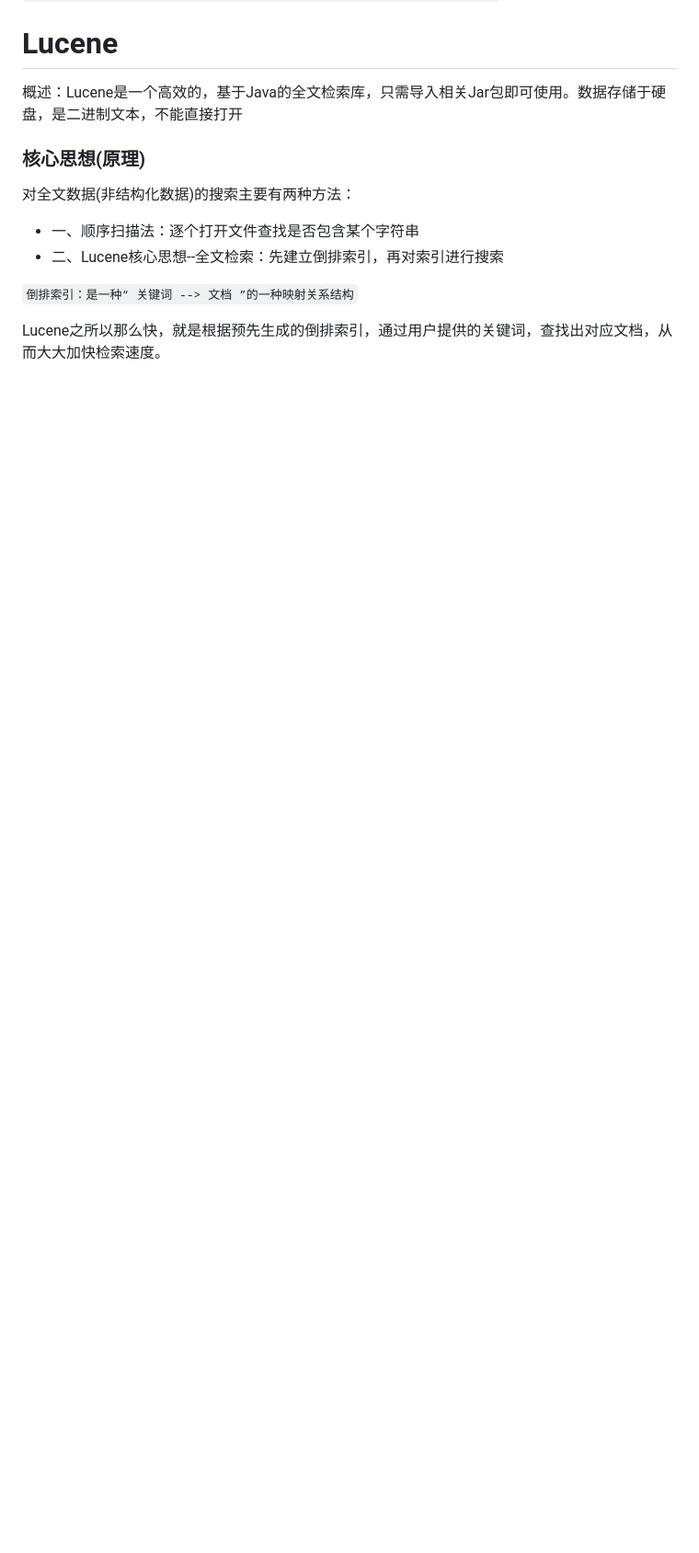
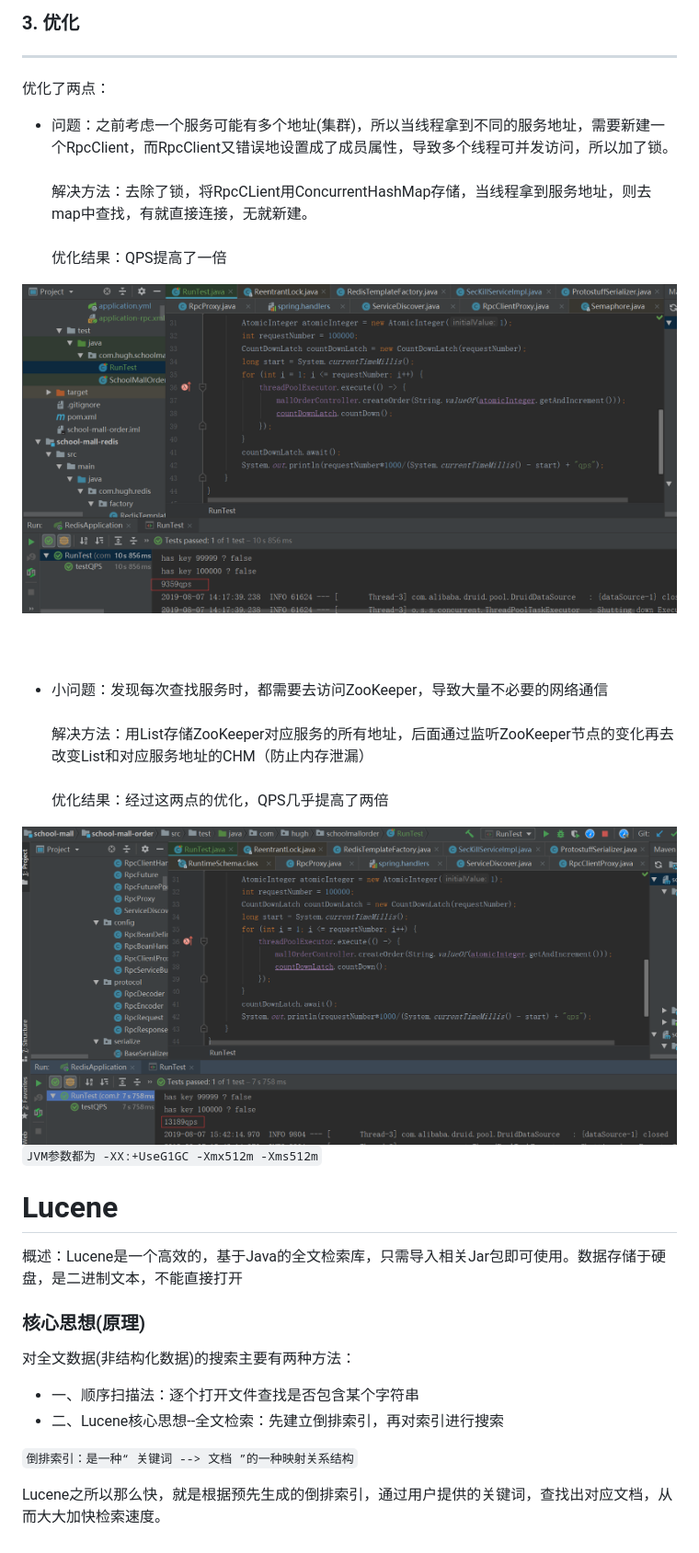
Before and after one commit to 52123/school-mall, a Markdown page: README.md, the part around one of its changes. Shown at 92% size. GitHub-like rendering; pictures changed too: docs/optimize-1.png (added), docs/optimize-2.png (added); blank space fills up the shorter version.

Commit message:
docs(RPC): optimized description

```diff
--- a/README.md
+++ b/README.md
@@ -188,5 +191,23 @@ RPC通信大致可划分为四个步骤<br>
 
+### 3. 优化
+--------------------------------------
+优化了两点：
+- 问题：之前考虑一个服务可能有多个地址(集群)，所以当线程拿到不同的服务地址，需要新建一个RpcClient，而RpcClient又错误地设置成了成员属性，导致多个线程可并发访问，所以加了锁。<br><br>
+解决方法：去除了锁，将RpcCLient用ConcurrentHashMap存储，当线程拿到服务地址，则去map中查找，有就直接连接，无就新建。<br><br>
+优化结果：QPS提高了一倍
 
+<img src="docs/optimize-1.png"/>
+<br><br>
+<br><br>
+
+- 小问题：发现每次查找服务时，都需要去访问ZooKeeper，导致大量不必要的网络通信<br><br>
+解决方法：用List存储ZooKeeper对应服务的所有地址，后面通过监听ZooKeeper节点的变化再去改变List和对应服务地址的CHM（防止内存泄漏）<br><br>
+优化结果：经过这两点的优化，QPS几乎提高了两倍
+<img src="docs/optimize-2.png"/>
+
+<br>
+
+` JVM参数都为 -XX:+UseG1GC -Xmx512m -Xms512m `
 
 
 
```
Also changed, not shown: other parts of README.md (+3 -0 lines).
